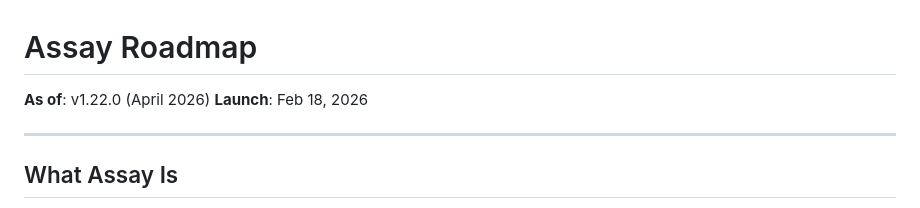
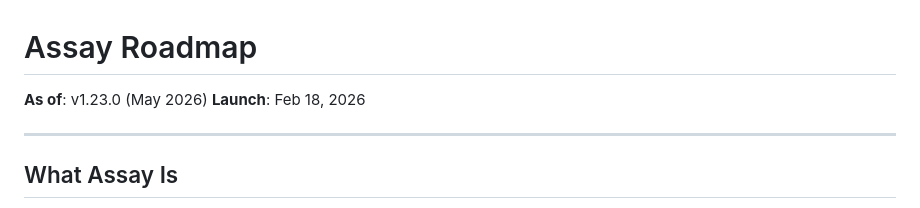
Before and after one commit to Haserjian/assay, a Markdown page: docs/ROADMAP.md, the part around the change. GitHub-like rendering.

Commit message:
docs: update roadmap for assay-ai 1.23.0

```diff
--- a/docs/ROADMAP.md
+++ b/docs/ROADMAP.md
@@ -1,6 +1,6 @@
 # Assay Roadmap
 
-**As of**: v1.22.0 (April 2026)
+**As of**: v1.23.0 (May 2026)
 **Launch**: Feb 18, 2026
 
 ---
```
